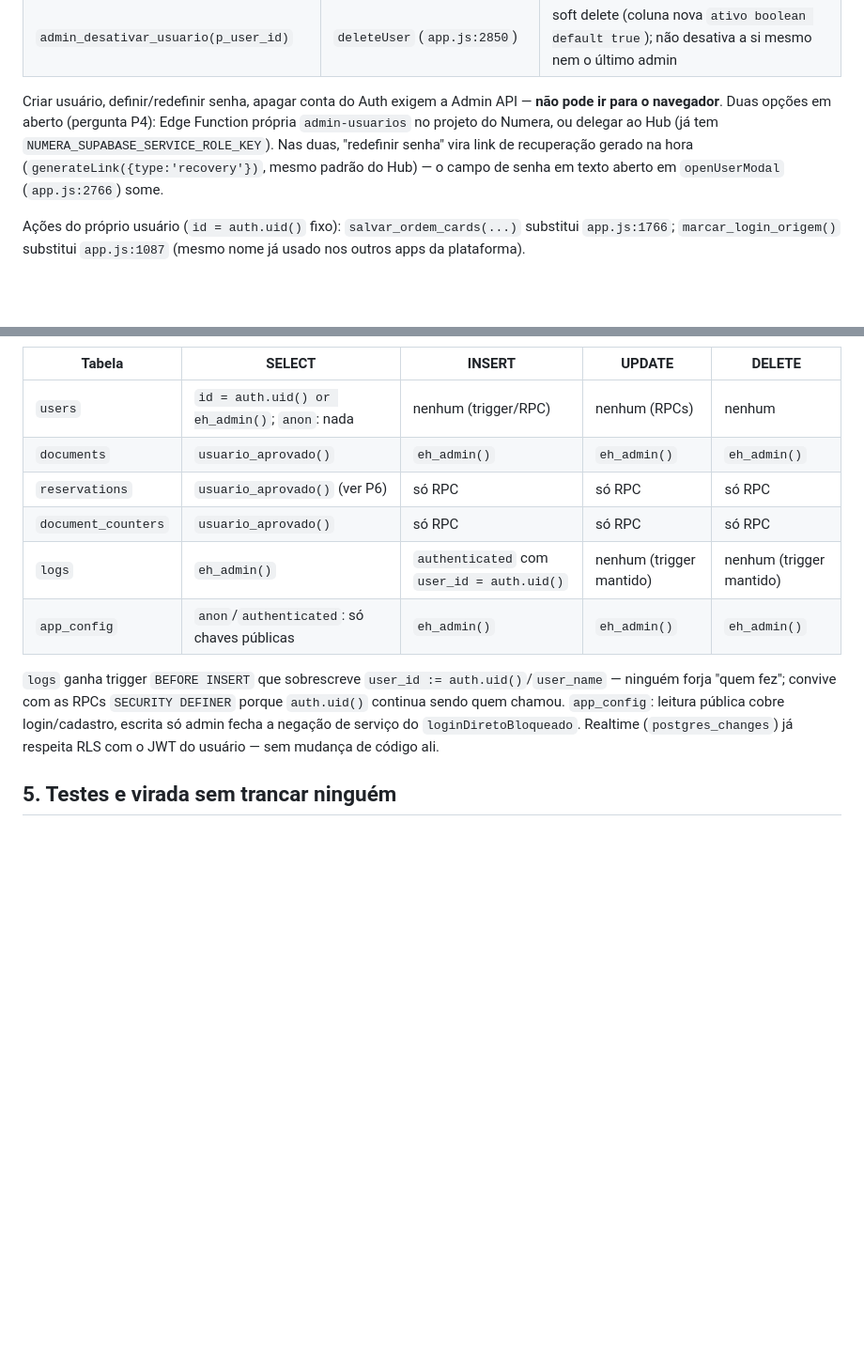
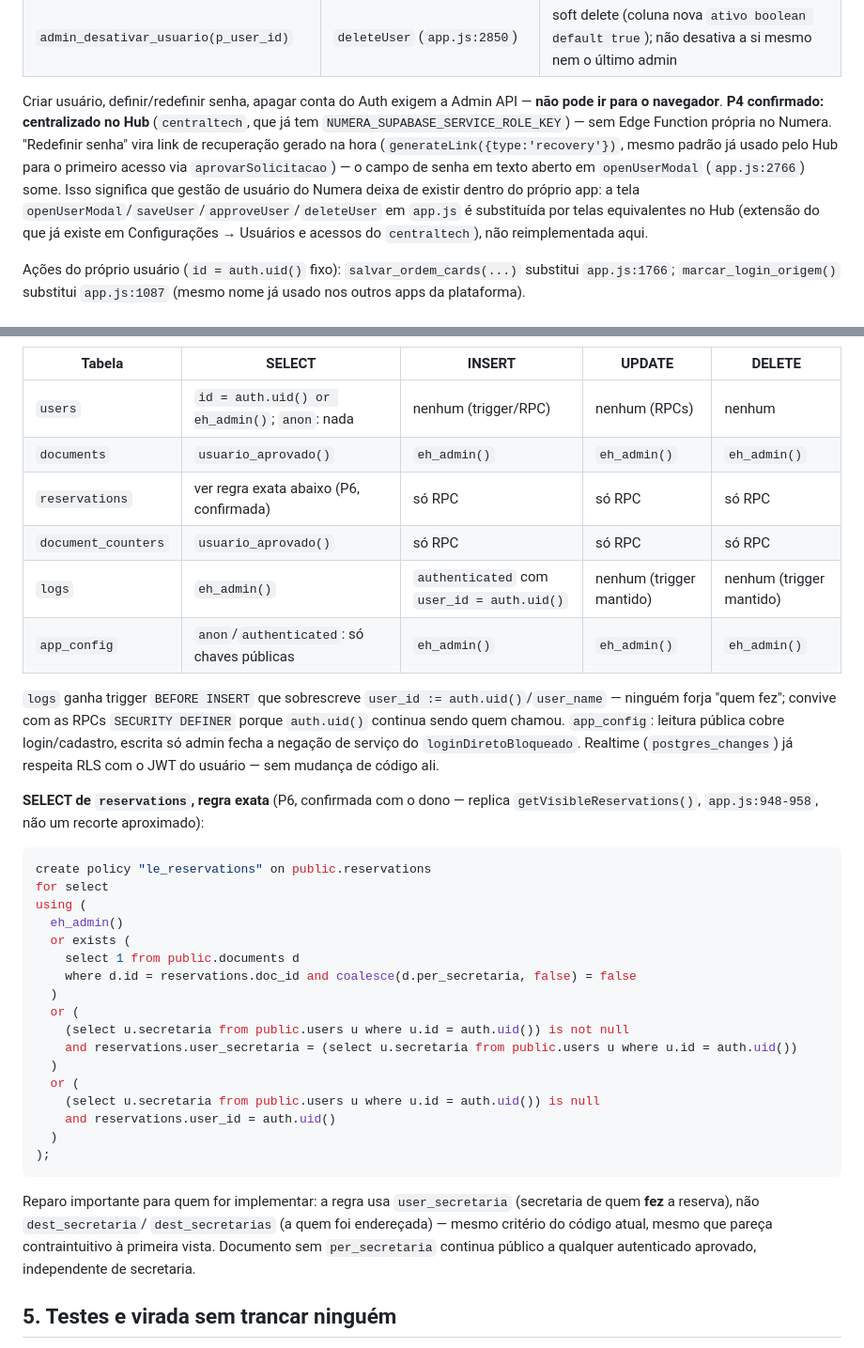
Before and after one commit to renault-tech/App-Numera--o-de-docs, a Markdown page: docs/PLANO_MIGRACAO_AUTH.md, 2 parts joined by grey strips. Shown at 94% size. Drawn GitHub-style; blank space fills up the shorter version.

````diff
--- a/docs/PLANO_MIGRACAO_AUTH.md
+++ b/docs/PLANO_MIGRACAO_AUTH.md
@@ -196,12 +234,17 @@ log gravado dentro da RPC; EXECUTE só para `authenticated`.
 | `admin_desativar_usuario(p_user_id)` | `deleteUser` (`app.js:2850`) | soft delete (coluna nova `ativo boolean default true`); não desativa a si mesmo nem o último admin |
 
 Criar usuário, definir/redefinir senha, apagar conta do Auth exigem a Admin
-API — **não pode ir para o navegador**. Duas opções em aberto (pergunta P4):
-Edge Function própria `admin-usuarios` no projeto do Numera, ou delegar ao
-Hub (já tem `NUMERA_SUPABASE_SERVICE_ROLE_KEY`). Nas duas, "redefinir senha"
-vira link de recuperação gerado na hora (`generateLink({type:'recovery'})`,
-mesmo padrão do Hub) — o campo de senha em texto aberto em `openUserModal`
-(`app.js:2766`) some.
+API — **não pode ir para o navegador**. **P4 confirmado: centralizado no
+Hub** (`centraltech`, que já tem `NUMERA_SUPABASE_SERVICE_ROLE_KEY`) — sem
+Edge Function própria no Numera. "Redefinir senha" vira link de recuperação
+gerado na hora (`generateLink({type:'recovery'})`, mesmo padrão já usado
+pelo Hub para o primeiro acesso via `aprovarSolicitacao`) — o campo de senha
+em texto aberto em `openUserModal` (`app.js:2766`) some. Isso significa que
+gestão de usuário do Numera deixa de existir dentro do próprio app: a tela
+`openUserModal`/`saveUser`/`approveUser`/`deleteUser` em `app.js` é
+substituída por telas equivalentes no Hub (extensão do que já existe em
+Configurações → Usuários e acessos do `centraltech`), não reimplementada
+aqui.
 
 Ações do próprio usuário (`id = auth.uid()` fixo): `salvar_ordem_cards(...)`
 substitui `app.js:1766`; `marcar_login_origem()` substitui `app.js:1087`
@@ -217,7 +260,7 @@ policies (calculado uma vez por consulta).
 |---|---|---|---|---|
 | `users` | `id = auth.uid() or eh_admin()`; `anon`: nada | nenhum (trigger/RPC) | nenhum (RPCs) | nenhum |
 | `documents` | `usuario_aprovado()` | `eh_admin()` | `eh_admin()` | `eh_admin()` |
-| `reservations` | `usuario_aprovado()` (ver P6) | só RPC | só RPC | só RPC |
+| `reservations` | ver regra exata abaixo (P6, confirmada) | só RPC | só RPC | só RPC |
 | `document_counters` | `usuario_aprovado()` | só RPC | só RPC | só RPC |
 | `logs` | `eh_admin()` | `authenticated` com `user_id = auth.uid()` | nenhum (trigger mantido) | nenhum (trigger mantido) |
 | `app_config` | `anon`/`authenticated`: só chaves públicas | `eh_admin()` | `eh_admin()` | `eh_admin()` |
@@ -228,6 +271,37 @@ auth.uid()`/`user_name` — ninguém forja "quem fez"; convive com as RPCs
 `app_config`: leitura pública cobre login/cadastro, escrita só admin fecha
 a negação de serviço do `loginDiretoBloqueado`. Realtime (`postgres_changes`)
 já respeita RLS com o JWT do usuário — sem mudança de código ali.
+
+**SELECT de `reservations`, regra exata** (P6, confirmada com o dono —
+replica `getVisibleReservations()`, `app.js:948-958`, não um recorte
+aproximado):
+
+```sql
+create policy "le_reservations" on public.reservations
+for select
+using (
+  eh_admin()
+  or exists (
+    select 1 from public.documents d
+    where d.id = reservations.doc_id and coalesce(d.per_secretaria, false) = false
+  )
+  or (
+    (select u.secretaria from public.users u where u.id = auth.uid()) is not null
+    and reservations.user_secretaria = (select u.secretaria from public.users u where u.id = auth.uid())
+  )
+  or (
+    (select u.secretaria from public.users u where u.id = auth.uid()) is null
+    and reservations.user_id = auth.uid()
+  )
+);
+```
+
+Reparo importante para quem for implementar: a regra usa `user_secretaria`
+(secretaria de quem **fez** a reserva), não `dest_secretaria`/
+`dest_secretarias` (a quem foi endereçada) — mesmo critério do código atual,
+mesmo que pareça contraintuitivo à primeira vista. Documento sem
+`per_secretaria` continua público a qualquer autenticado aprovado,
+independente de secretaria.
 
 ## 5. Testes e virada sem trancar ninguém
 
````
Also changed, not shown: other parts of docs/PLANO_MIGRACAO_AUTH.md (+63 -29 lines).
